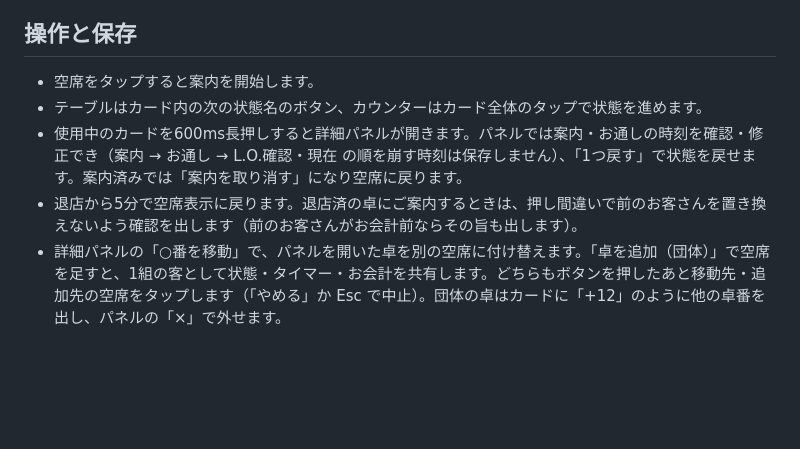
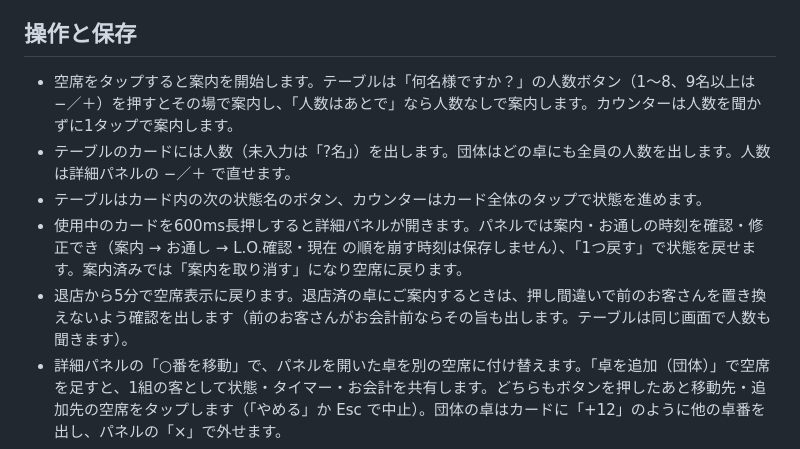
Before and after one commit to kotani-takumi0/table_check_app, a Markdown page: README.md, the part around the change. GitHub-like rendering; blank space fills up the shorter version.

Commit message:
docs: 人数の操作を README に書く
Co-Authored-By: Claude Opus 5.5 <noreply@anthropic.com>

```diff
--- a/README.md
+++ b/README.md
@@ -22,10 +22,11 @@ npm test
 
 ## 操作と保存
 
-- 空席をタップすると案内を開始します。
+- 空席をタップすると案内を開始します。テーブルは「何名様ですか？」の人数ボタン（1〜8、9名以上は −／＋）を押すとその場で案内し、「人数はあとで」なら人数なしで案内します。カウンターは人数を聞かずに1タップで案内します。
+- テーブルのカードには人数（未入力は「?名」）を出します。団体はどの卓にも全員の人数を出します。人数は詳細パネルの −／＋ で直せます。
 - テーブルはカード内の次の状態名のボタン、カウンターはカード全体のタップで状態を進めます。
 - 使用中のカードを600ms長押しすると詳細パネルが開きます。パネルでは案内・お通しの時刻を確認・修正でき（案内 → お通し → L.O.確認・現在 の順を崩す時刻は保存しません）、「1つ戻す」で状態を戻せます。案内済みでは「案内を取り消す」になり空席に戻ります。
-- 退店から5分で空席表示に戻ります。退店済の卓にご案内するときは、押し間違いで前のお客さんを置き換えないよう確認を出します（前のお客さんがお会計前ならその旨も出します）。
+- 退店から5分で空席表示に戻ります。退店済の卓にご案内するときは、押し間違いで前のお客さんを置き換えないよう確認を出します（前のお客さんがお会計前ならその旨も出します。テーブルは同じ画面で人数も聞きます）。
 - 詳細パネルの「○番を移動」で、パネルを開いた卓を別の空席に付け替えます。「卓を追加（団体）」で空席を足すと、1組の客として状態・タイマー・お会計を共有します。どちらもボタンを押したあと移動先・追加先の空席をタップします（「やめる」か Esc で中止）。団体の卓はカードに「+12」のように他の卓番を出し、パネルの「×」で外せます。
 - 縦向きの画面では、手描きの配置図と同じ向き（横向きの配置を時計回りに90°）で並べます。
 - スマホ（幅か高さが600px以下）では、カードに卓番・短い状態名・タイマーだけを出します。空席のタップで案内し、使用中の卓はタップで詳細パネルを開いて、進める・戻す・お会計・時刻の修正を行います。
```
